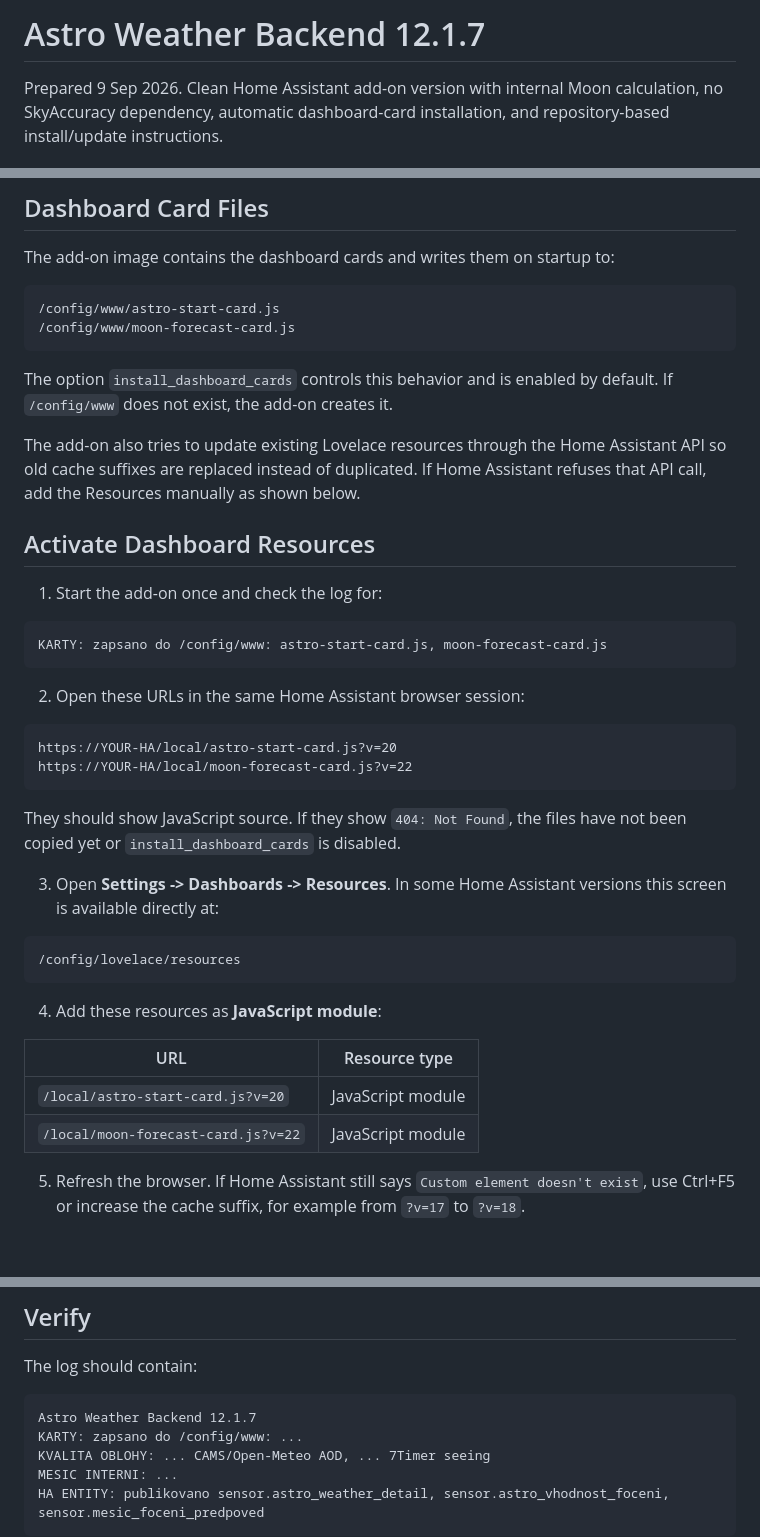
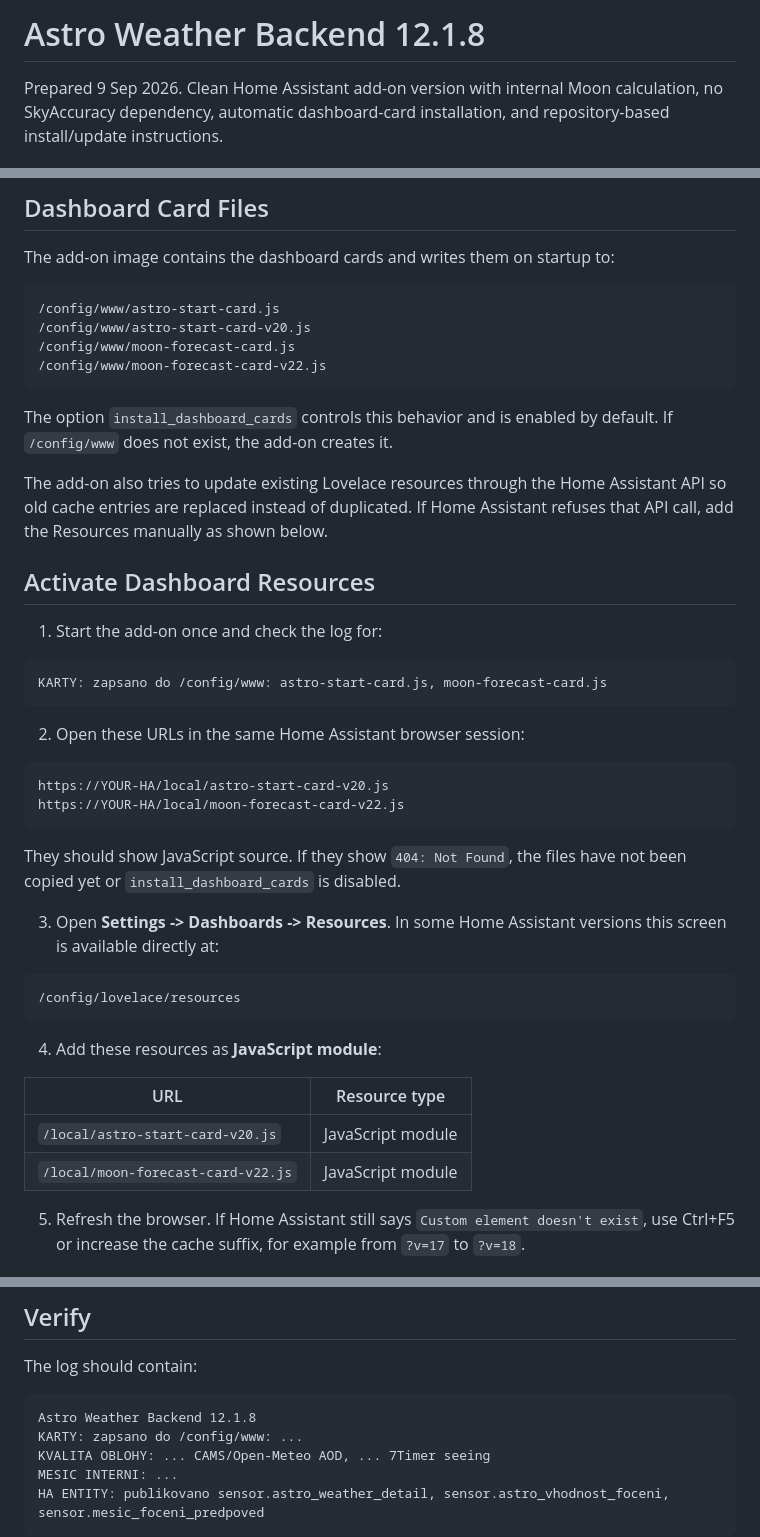
Before and after one commit to Z0472/home-assistant-astro-weather, a Markdown page: astro_weather_backend/README.md, 3 parts joined by grey strips. Drawn GitHub-style; blank space fills up the shorter version.

Commit message:
Document physical dashboard card resource files

````diff
--- a/astro_weather_backend/README.md
+++ b/astro_weather_backend/README.md
@@ -1,4 +1,4 @@
-# Astro Weather Backend 12.1.7
+# Astro Weather Backend 12.1.8
 
 Prepared 9 Sep 2026. Clean Home Assistant add-on version with internal Moon calculation, no SkyAccuracy dependency, automatic dashboard-card installation, and repository-based install/update instructions.
 
@@ -102,12 +102,14 @@ The add-on image contains the dashboard cards and writes them on startup to:
 
 ```text
 /config/www/astro-start-card.js
+/config/www/astro-start-card-v20.js
 /config/www/moon-forecast-card.js
+/config/www/moon-forecast-card-v22.js
 ```
 
 The option `install_dashboard_cards` controls this behavior and is enabled by default. If `/config/www` does not exist, the add-on creates it.
 
-The add-on also tries to update existing Lovelace resources through the Home Assistant API so old cache suffixes are replaced instead of duplicated. If Home Assistant refuses that API call, add the Resources manually as shown below.
+The add-on also tries to update existing Lovelace resources through the Home Assistant API so old cache entries are replaced instead of duplicated. If Home Assistant refuses that API call, add the Resources manually as shown below.
 
 ## Activate Dashboard Resources
 
@@ -120,8 +122,8 @@ KARTY: zapsano do /config/www: astro-start-card.js, moon-forecast-card.js
 2. Open these URLs in the same Home Assistant browser session:
 
 ```text
-https://YOUR-HA/local/astro-start-card.js?v=20
-https://YOUR-HA/local/moon-forecast-card.js?v=22
+https://YOUR-HA/local/astro-start-card-v20.js
+https://YOUR-HA/local/moon-forecast-card-v22.js
 ```
 
 They should show JavaScript source. If they show `404: Not Found`, the files have not been copied yet or `install_dashboard_cards` is disabled.
@@ -136,8 +138,8 @@ They should show JavaScript source. If they show `404: Not Found`, the files hav
 
 | URL | Resource type |
 | --- | --- |
-| `/local/astro-start-card.js?v=20` | JavaScript module |
-| `/local/moon-forecast-card.js?v=22` | JavaScript module |
+| `/local/astro-start-card-v20.js` | JavaScript module |
+| `/local/moon-forecast-card-v22.js` | JavaScript module |
 
 5. Refresh the browser. If Home Assistant still says `Custom element doesn't exist`, use Ctrl+F5 or increase the cache suffix, for example from `?v=17` to `?v=18`.
 
@@ -192,7 +194,7 @@ To add a card manually: open the dashboard, choose **Edit dashboard -> Add card
 The log should contain:
 
 ```text
-Astro Weather Backend 12.1.7
+Astro Weather Backend 12.1.8
 KARTY: zapsano do /config/www: ...
 KVALITA OBLOHY: ... CAMS/Open-Meteo AOD, ... 7Timer seeing
 MESIC INTERNI: ...
````
